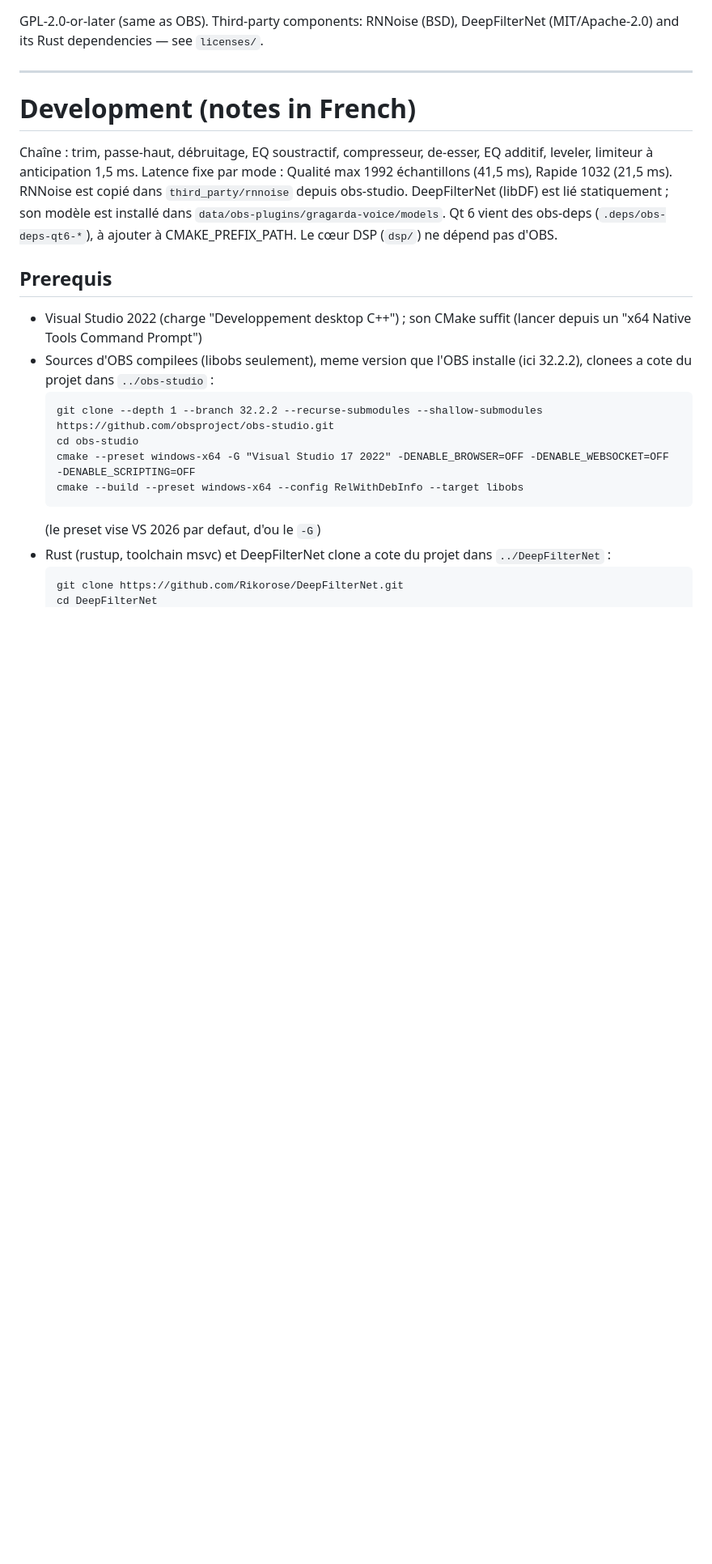
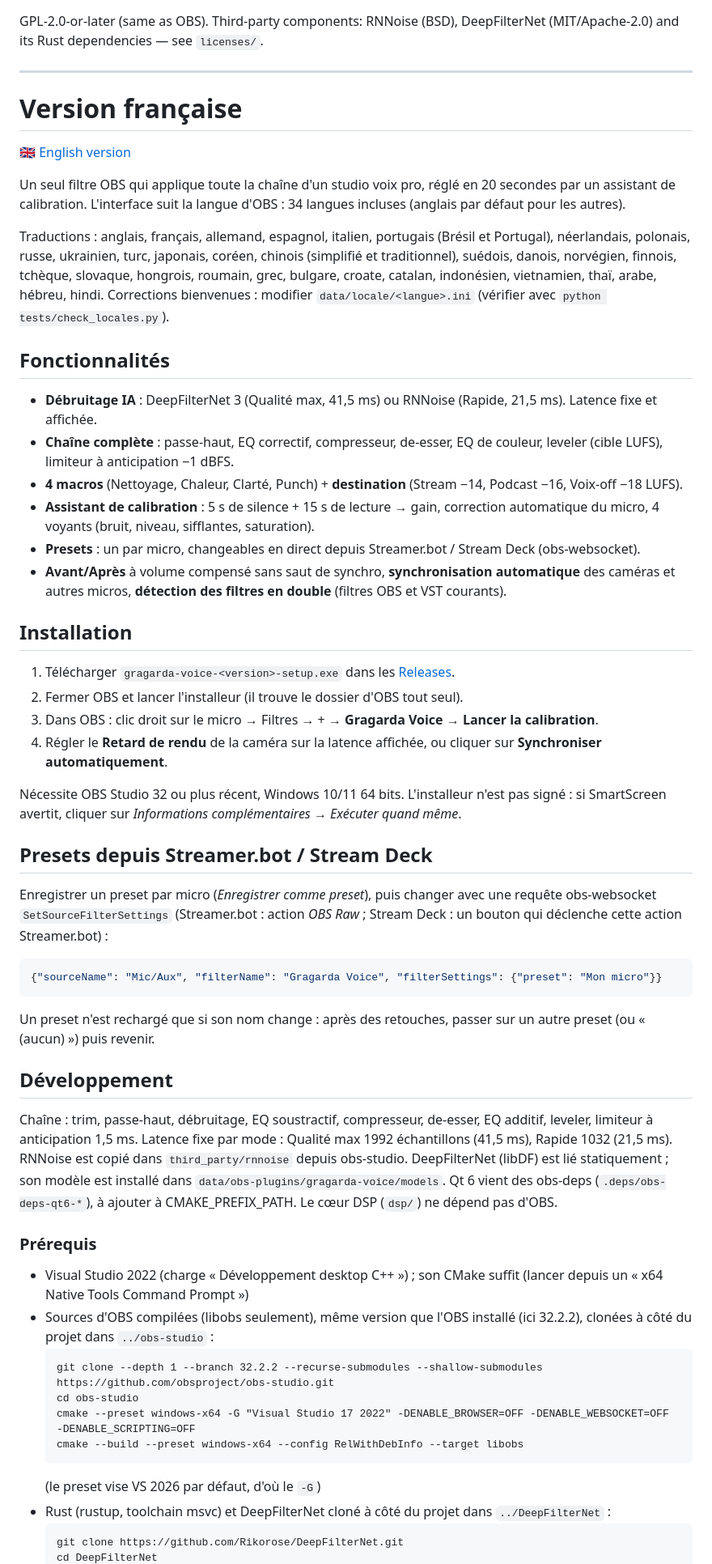
Before and after one commit to Gragarda/gragarda-voice, a Markdown page: README.md, the part around one of its changes. Shown at 81% size. GitHub-like rendering; blank space fills up the shorter version.

````diff
--- a/README.md
+++ b/README.md
@@ -47,7 +110,46 @@ Rust dependencies — see `licenses/`.
 
 ---
 
-# Development (notes in French)
+# Version française
+
+🇬🇧 [English version](#gragarda-voice--all-in-one-voice-filter-for-obs-windows)
+
+Un seul filtre OBS qui applique toute la chaîne d'un studio voix pro, réglé en 20 secondes par un assistant de calibration.
+L'interface suit la langue d'OBS : 34 langues incluses (anglais par défaut pour les autres).
+
+Traductions : anglais, français, allemand, espagnol, italien, portugais (Brésil et Portugal), néerlandais, polonais,
+russe, ukrainien, turc, japonais, coréen, chinois (simplifié et traditionnel), suédois, danois, norvégien,
+finnois, tchèque, slovaque, hongrois, roumain, grec, bulgare, croate, catalan, indonésien, vietnamien, thaï,
+arabe, hébreu, hindi. Corrections bienvenues : modifier `data/locale/<langue>.ini` (vérifier avec `python tests/check_locales.py`).
+
+## Fonctionnalités
+- **Débruitage IA** : DeepFilterNet 3 (Qualité max, 41,5 ms) ou RNNoise (Rapide, 21,5 ms). Latence fixe et affichée.
+- **Chaîne complète** : passe-haut, EQ correctif, compresseur, de-esser, EQ de couleur, leveler (cible LUFS), limiteur à anticipation −1 dBFS.
+- **4 macros** (Nettoyage, Chaleur, Clarté, Punch) + **destination** (Stream −14, Podcast −16, Voix-off −18 LUFS).
+- **Assistant de calibration** : 5 s de silence + 15 s de lecture → gain, correction automatique du micro,
+  4 voyants (bruit, niveau, sifflantes, saturation).
+- **Presets** : un par micro, changeables en direct depuis Streamer.bot / Stream Deck (obs-websocket).
+- **Avant/Après** à volume compensé sans saut de synchro, **synchronisation automatique** des caméras et autres micros,
+  **détection des filtres en double** (filtres OBS et VST courants).
+
+## Installation
+1. Télécharger `gragarda-voice-<version>-setup.exe` dans les [Releases](../../releases).
+2. Fermer OBS et lancer l'installeur (il trouve le dossier d'OBS tout seul).
+3. Dans OBS : clic droit sur le micro → Filtres → + → **Gragarda Voice** → **Lancer la calibration**.
+4. Régler le **Retard de rendu** de la caméra sur la latence affichée, ou cliquer sur **Synchroniser automatiquement**.
+
+Nécessite OBS Studio 32 ou plus récent, Windows 10/11 64 bits.
+L'installeur n'est pas signé : si SmartScreen avertit, cliquer sur *Informations complémentaires* → *Exécuter quand même*.
+
+## Presets depuis Streamer.bot / Stream Deck
+Enregistrer un preset par micro (*Enregistrer comme preset*), puis changer avec une requête obs-websocket `SetSourceFilterSettings`
+(Streamer.bot : action *OBS Raw* ; Stream Deck : un bouton qui déclenche cette action Streamer.bot) :
+```json
+{"sourceName": "Mic/Aux", "filterName": "Gragarda Voice", "filterSettings": {"preset": "Mon micro"}}
+```
+Un preset n'est rechargé que si son nom change : après des retouches, passer sur un autre preset (ou « (aucun) ») puis revenir.
+
+## Développement
 
 Chaîne : trim, passe-haut, débruitage, EQ soustractif, compresseur, de-esser, EQ additif, leveler, limiteur à anticipation 1,5 ms.
 Latence fixe par mode : Qualité max 1992 échantillons (41,5 ms), Rapide 1032 (21,5 ms).
@@ -56,18 +158,18 @@ son modèle est installé dans `data/obs-plugins/gragarda-voice/models`.
 Qt 6 vient des obs-deps (`.deps/obs-deps-qt6-*`), à ajouter à CMAKE_PREFIX_PATH.
 Le cœur DSP (`dsp/`) ne dépend pas d'OBS.
 
-## Prerequis
-- Visual Studio 2022 (charge "Developpement desktop C++") ; son CMake suffit (lancer depuis un "x64 Native Tools Command Prompt")
-- Sources d'OBS compilees (libobs seulement), meme version que l'OBS installe (ici 32.2.2),
-  clonees a cote du projet dans `../obs-studio` :
+### Prérequis
+- Visual Studio 2022 (charge « Développement desktop C++ ») ; son CMake suffit (lancer depuis un « x64 Native Tools Command Prompt »)
+- Sources d'OBS compilées (libobs seulement), même version que l'OBS installé (ici 32.2.2),
+  clonées à côté du projet dans `../obs-studio` :
   ```
   git clone --depth 1 --branch 32.2.2 --recurse-submodules --shallow-submodules https://github.com/obsproject/obs-studio.git
   cd obs-studio
   cmake --preset windows-x64 -G "Visual Studio 17 2022" -DENABLE_BROWSER=OFF -DENABLE_WEBSOCKET=OFF -DENABLE_SCRIPTING=OFF
   cmake --build --preset windows-x64 --config RelWithDebInfo --target libobs
   ```
-  (le preset vise VS 2026 par defaut, d'ou le `-G`)
-- Rust (rustup, toolchain msvc) et DeepFilterNet clone a cote du projet dans `../DeepFilterNet` :
+  (le preset vise VS 2026 par défaut, d'où le `-G`)
+- Rust (rustup, toolchain msvc) et DeepFilterNet cloné à côté du projet dans `../DeepFilterNet` :
   ```
   git clone https://github.com/Rikorose/DeepFilterNet.git
   cd DeepFilterNet
````
Also changed, not shown: other parts of README.md (+90 -23 lines).
